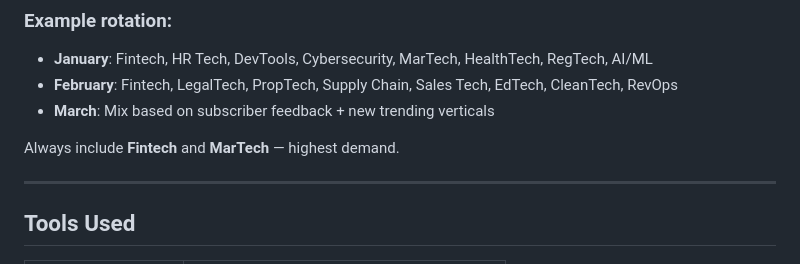
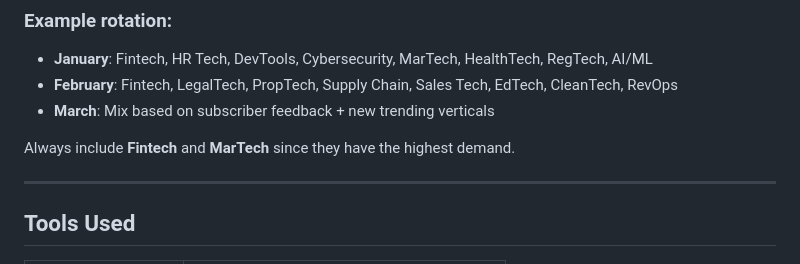
Before and after one commit to akhilkannur/akhilhavingfun, a Markdown page: SPENDSIGNAL_CURATION.md, the part around one of its changes. GitHub-like rendering.

```diff
--- a/SPENDSIGNAL_CURATION.md
+++ b/SPENDSIGNAL_CURATION.md
@@ -118,7 +118,7 @@ Don't scrape all verticals every month. Rotate to keep lists fresh.
 - **February**: Fintech, LegalTech, PropTech, Supply Chain, Sales Tech, EdTech, CleanTech, RevOps
 - **March**: Mix based on subscriber feedback + new trending verticals
 
-Always include **Fintech** and **MarTech** — highest demand.
+Always include **Fintech** and **MarTech** since they have the highest demand.
 
 ---
 
```
Also changed, not shown: other parts of SPENDSIGNAL_CURATION.md (+1 -1 lines), cli_outreach_blog.md (+1 -1 lines).
